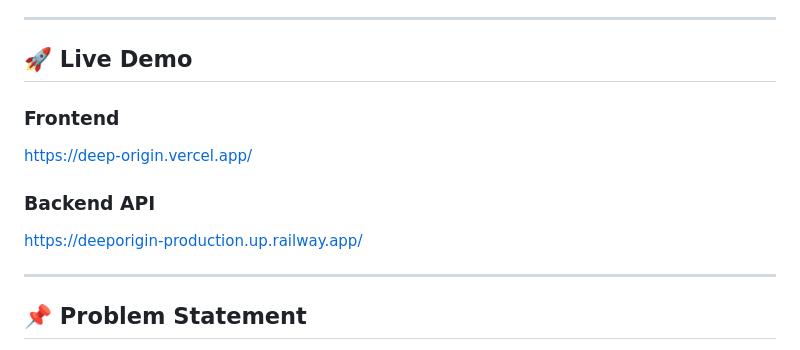
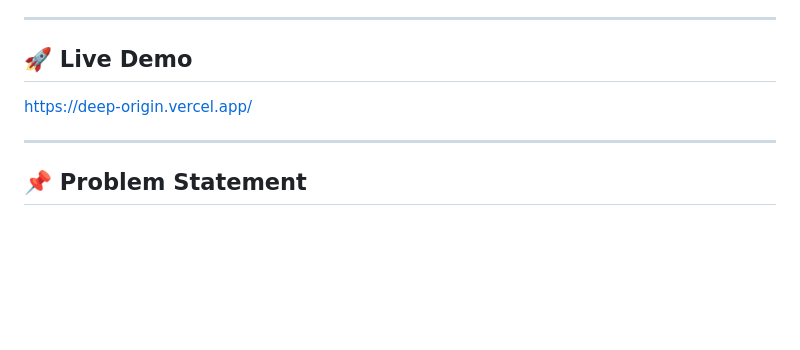
Before and after one commit to AnshSinghRathoree/DEEP_ORIGIN, a Markdown page: README.md, the part around the change. Rendered like a GitHub page; blank space fills up the shorter version.

Commit message:
Update README to remove backend API link
Removed backend API link from the README.

```diff
--- a/README.md
+++ b/README.md
@@ -7,11 +7,9 @@ DEEP ORIGIN helps identify taxonomy, assess biodiversity, and detect potential n
 
 ## 🚀 Live Demo
 
-### Frontend
+
 https://deep-origin.vercel.app/
 
-### Backend API
-https://deeporigin-production.up.railway.app/
 
 ---
 
```
